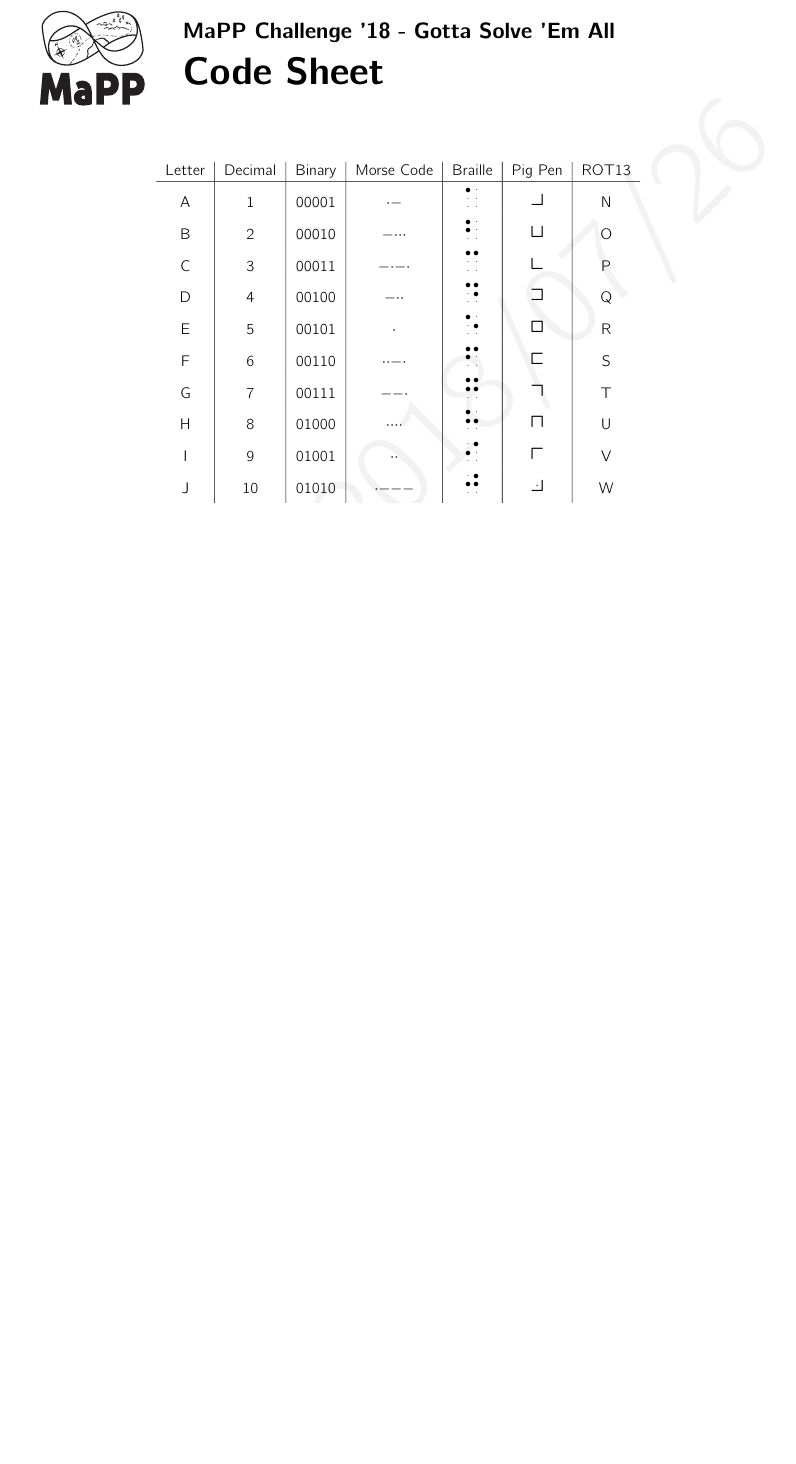
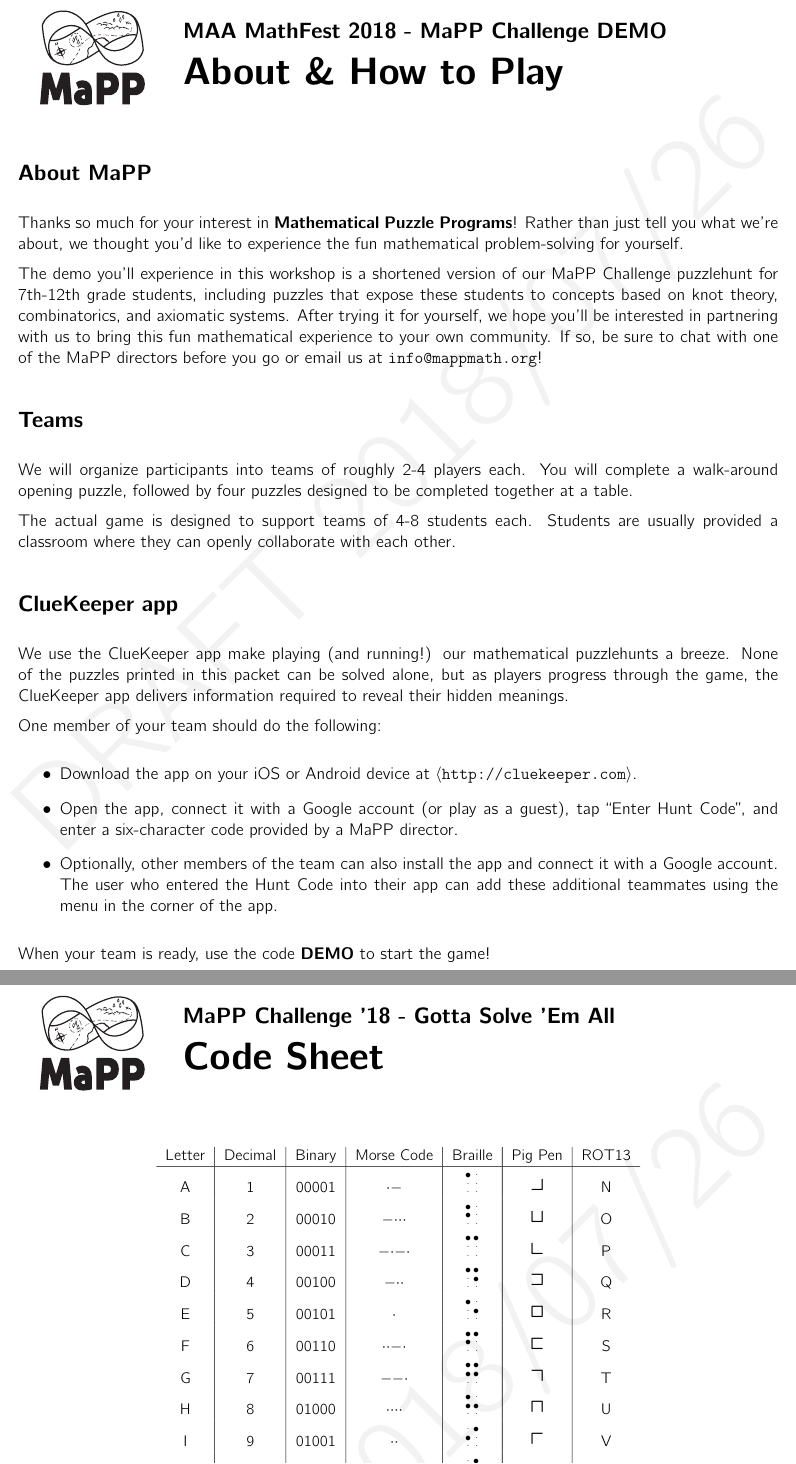
Before and after one commit to MaPPmath/challenge18, a LaTeX document (mapp-challenge-18-game-book.tex): part of page 3 of 20 before the commit and two parts of pages 3 and 4 of 21 after it, the two joined at a grey line, cut at the place of the change, the shorter picture padded with empty space. Compiled offline with pdfLaTeX.

Commit message:
add how to play info

```diff
--- a/mapp-challenge-18-game-book.tex
+++ b/mapp-challenge-18-game-book.tex
@@ -74,6 +74,65 @@
 % \input{overview/codes.tex}
 
 \phPart{Player Handout}
+
+\phChapter{About \& How to Play}
+
+\phSection{About MaPP}
+
+Thanks so much for your interest in
+\textbf{Mathematical Puzzle Programs}! Rather than
+just tell you what we're about, we thought you'd like to
+experience the fun mathematical problem-solving for yourself.
+
+The demo you'll experience in this workshop is a shortened
+version of our MaPP Challenge puzzlehunt for 7th-12th
+grade students, including puzzles that expose these students
+to concepts based on knot theory, combinatorics, and
+axiomatic systems. After trying it for yourself, we hope
+you'll be interested in partnering with us to bring this
+fun mathematical experience to your own community.
+If so, be sure to chat with one of the MaPP directors
+before you go
+or email us at \texttt{info@mappmath.org}!
+
+\phSection{Teams}
+
+We will organize participants into teams of roughly
+2-4 players each. You will complete a walk-around
+opening puzzle, followed by four puzzles designed
+to be completed together at a table.
+
+The actual game is designed to support
+teams of 4-8 students each. Students are usually
+provided a classroom where they can openly collaborate
+with each other.
+
+\phSection{ClueKeeper app}
+
+We use the ClueKeeper app make playing (and running!)
+our mathematical puzzlehunts a breeze.
+None of the puzzles printed in this packet can be
+solved alone, but as players progress through the game,
+the ClueKeeper app delivers information required
+to reveal their hidden meanings.
+
+One member of your team should do the following:
+
+\begin{itemize}
+\item Download the app on your iOS or Android device
+  at \phUrl{http://cluekeeper.com}.
+\item Open the app, connect it with a Google account
+  (or play as a guest), tap ``Enter Hunt Code'', and enter
+  a six-character code provided by a MaPP director.
+\item Optionally, other members of the team can also install the
+app and connect it with a Google account. The user who
+entered the Hunt Code into their app can add these additional
+teammates using the menu in the corner of the app.
+\end{itemize}
+
+
+When your team is ready, use the code \textbf{DEMO}
+  to start the game!
 
 \includepdf{overview/code-sheet.pdf}
 
```
Also changed, not shown: mapp-challenge-18-game-book.pdf.
